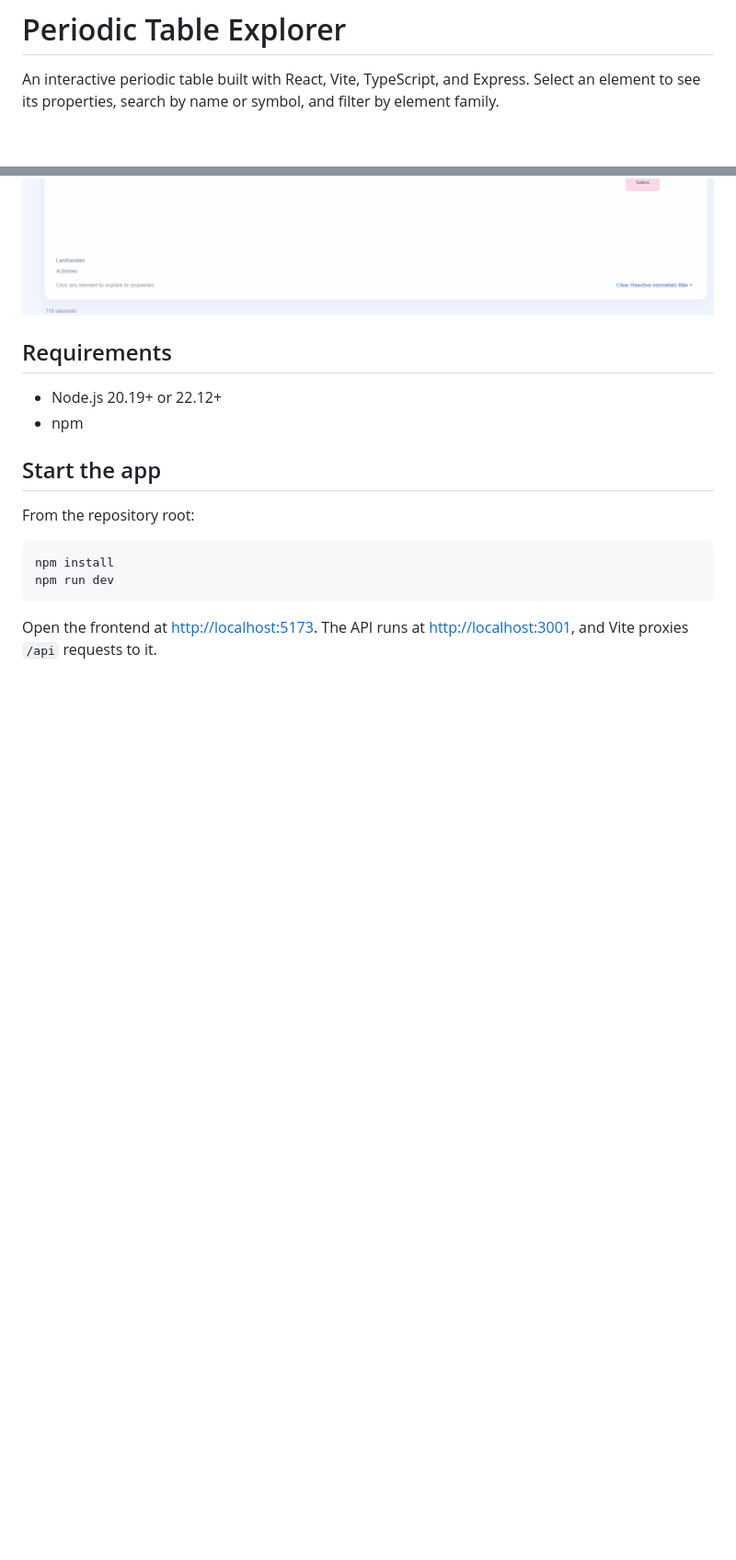
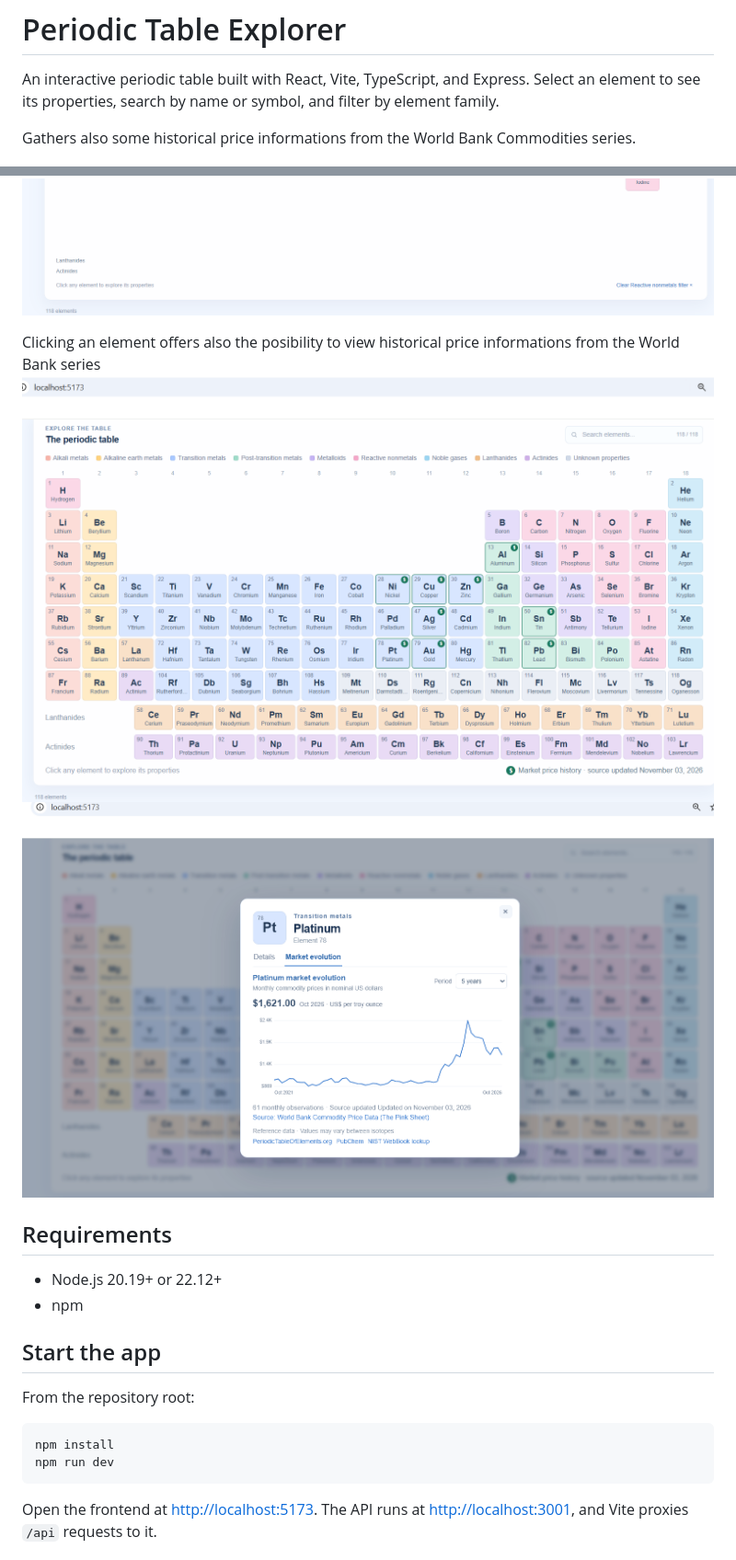
Before and after one commit to adrianmihailescu/PeriodicTableExplorer_Agentic, a Markdown page: README.md, 2 parts joined by grey strips. Shown at 92% size. Rendered like a GitHub page; pictures changed too: images/image-4.png (added), images/image-5.png (added); blank space fills up the shorter version.

Commit message:
added some price informations details

```diff
--- a/README.md
+++ b/README.md
@@ -1,12 +1,18 @@
 # Periodic Table Explorer
 
 An interactive periodic table built with React, Vite, TypeScript, and Express. Select an element to see its properties, search by name or symbol, and filter by element family.
+
+Gathers also some historical price informations from the World Bank Commodities series.
 
 ![alt text](images/image.png)
 ![alt text](images/image-3.png)
 search functionality
 ![alt text](images/image-1.png)
 ![alt text](images/image-2.png)
+
+Clicking an element offers also the posibility to view historical price informations from the World Bank series
+![alt text](images/image-4.png)
+![alt text](images/image-5.png)
 
 ## Requirements
 
```
